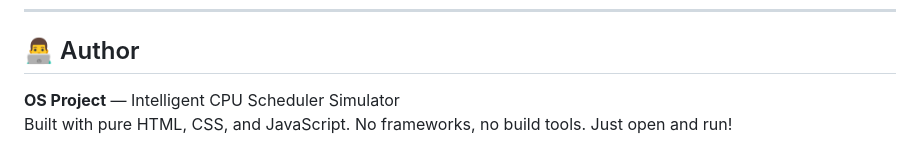
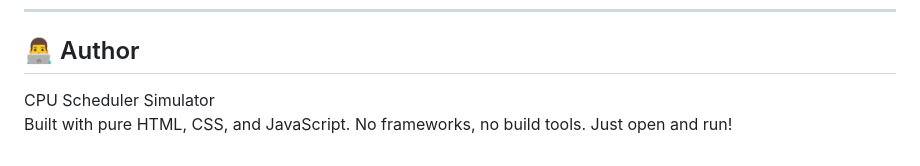
Before and after one commit to Arpit817/CPU-Scheduler-Simulator, a Markdown page: README.md, the part around the change. Drawn GitHub-style.

Commit message:
Update project description in README

```diff
--- a/README.md
+++ b/README.md
@@ -156,5 +156,5 @@ Expected: P1 runs 0-2, P2 preempts 2-6, P1 resumes 6-10, P3 runs 10-12
 
 ## 👨‍💻 Author
 
-**OS Project** — Intelligent CPU Scheduler Simulator
+CPU Scheduler Simulator
 Built with pure HTML, CSS, and JavaScript. No frameworks, no build tools. Just open and run!
```
